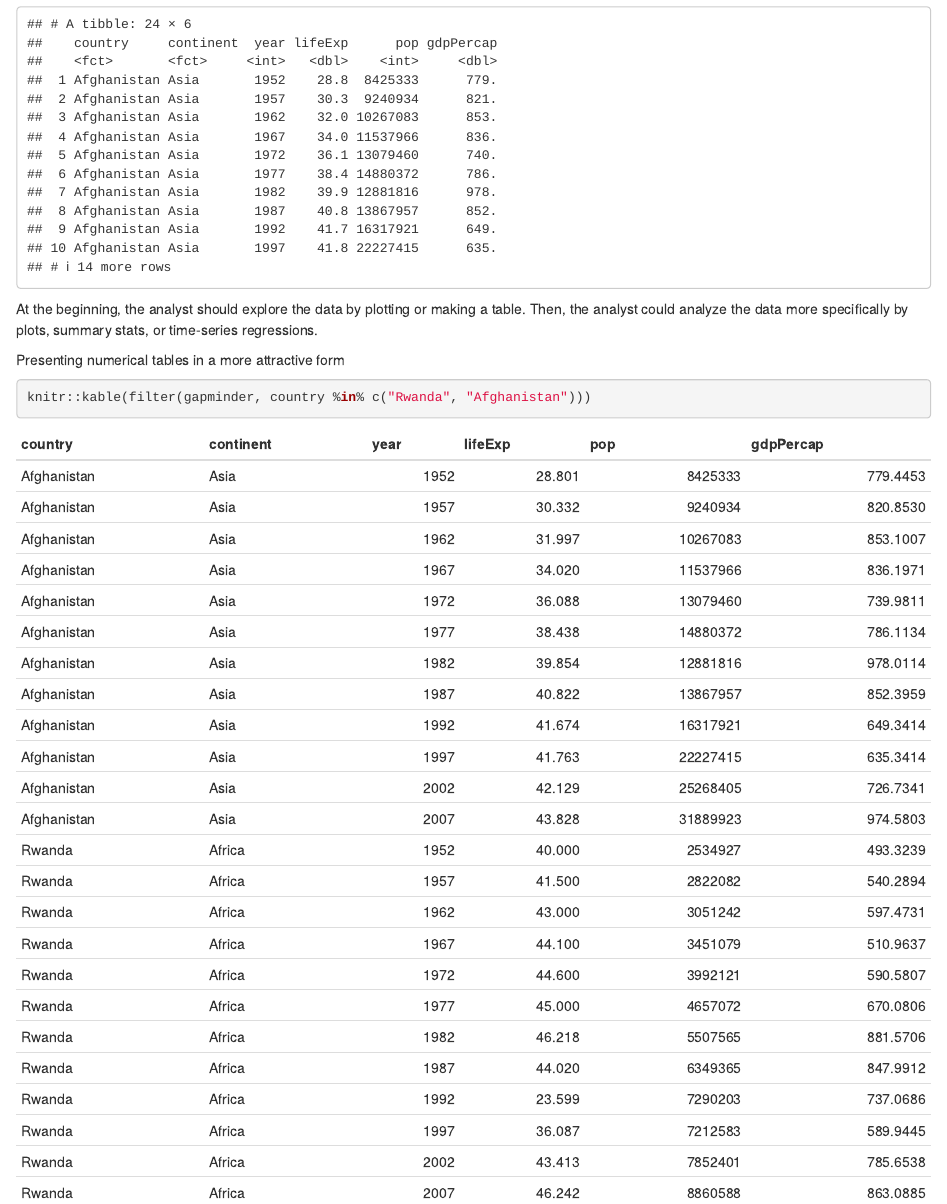
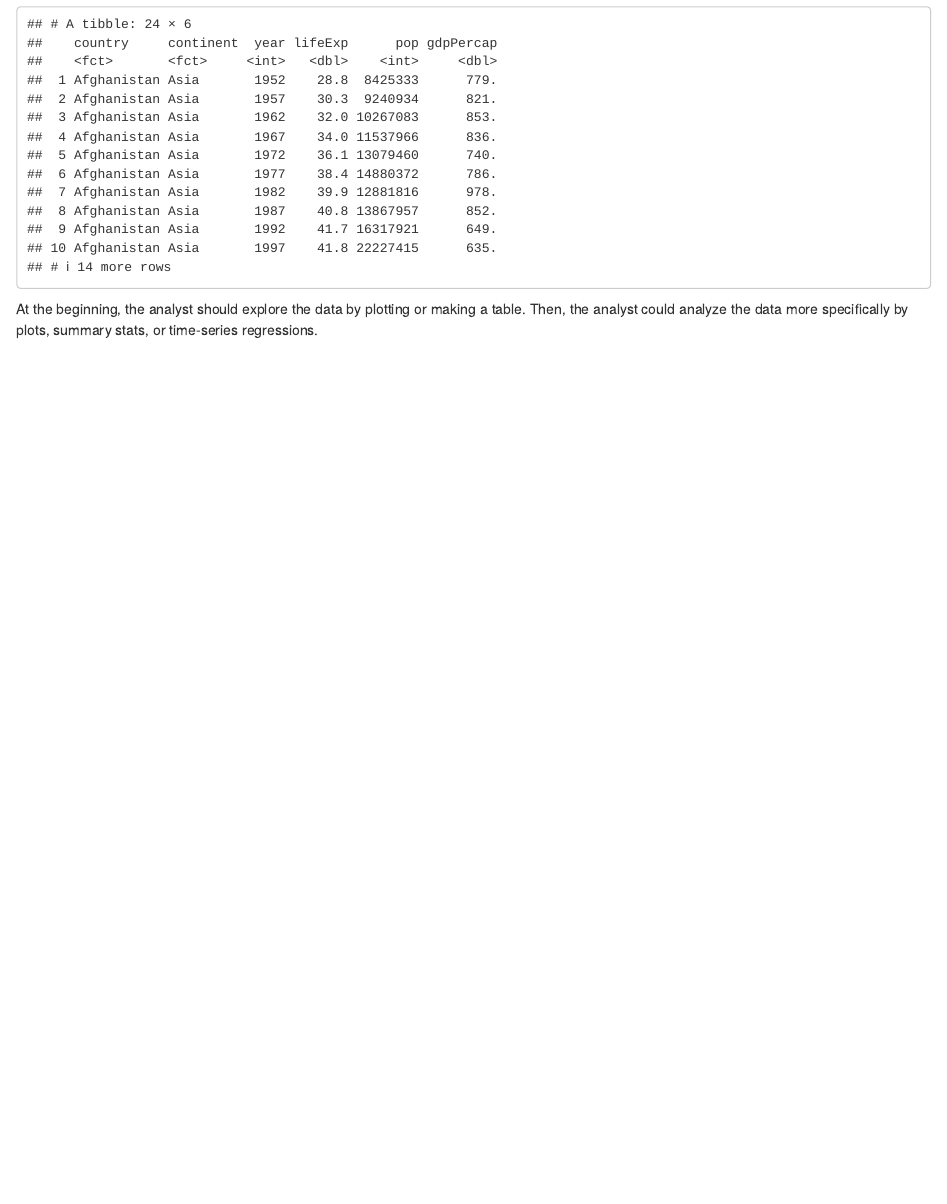
Before and after one commit to bcahn7/STAT545-hw-An-Byeongchan, an R Markdown document (hw02/STAT545-hw02-An-Byeongchan.Rmd): the page in a window 1100 px wide, from 9270 px down. Rendered offline with R 4.5, knitr and Pandoc, with nearby package versions; the gapminder table comes from the copy in Python's plotly package.

Commit message:
editing some details

````diff
--- a/hw02/STAT545-hw02-An-Byeongchan.Rmd
+++ b/hw02/STAT545-hw02-An-Byeongchan.Rmd
@@ -152,8 +152,3 @@ First of all, this code does not extract full information for Rwanda and Afghani
 filter(gapminder, country %in% c("Rwanda", "Afghanistan"))
 ```
 At the beginning, the analyst should explore the data by plotting or making a table. Then, the analyst could analyze the data more specifically by plots, summary stats, or time-series regressions.
-
-Presenting numerical tables in a more attractive form
-```{r}
-knitr::kable(filter(gapminder, country %in% c("Rwanda", "Afghanistan")))
-```
````
Also changed, not shown: hw02/README.md.
